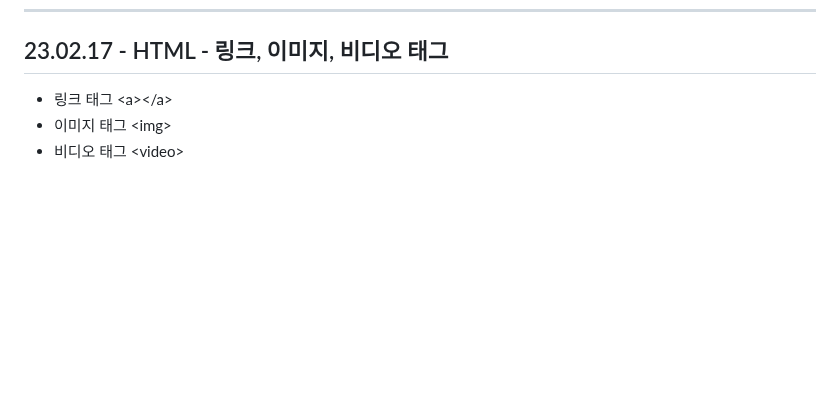
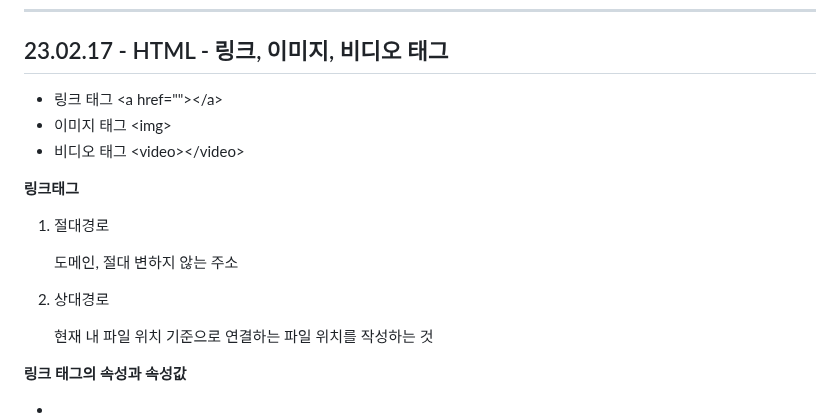
Before and after one commit to kimdoyeon7/html_study, a Markdown page: README.md, the part around the change. Rendered like a GitHub page; blank space fills up the shorter version.

```diff
--- a/README.md
+++ b/README.md
@@ -74,7 +74,18 @@
 
 <h2>23.02.17 - HTML - 링크, 이미지, 비디오 태그</h2>
 <ul>
-  <li>링크 태그 &lt;a&gt;&lt;/a&gt;</li>
+  <li>링크 태그 &lt;a href=""&gt;&lt;/a&gt;</li>
   <li>이미지 태그 &lt;img&gt; </li>
-  <li>비디오 태그 &lt;video&gt;</li>
+  <li>비디오 태그 &lt;video&gt;&lt;/video&gt;</li>
 </ul>
+<div>
+  <p><strong>링크태그</strong></p>
+  <ol>
+    <li>절대경로<p>도메인, 절대 변하지 않는 주소</p></li>
+    <li>상대경로<p>현재 내 파일 위치 기준으로 연결하는 파일 위치를 작성하는 것</p></li>
+  </ol>
+  <p><strong>링크 태그의 속성과 속성값</strong> </p>
+  <ul>
+    <li> <a </li>
+  </ul>
+</div>
```
